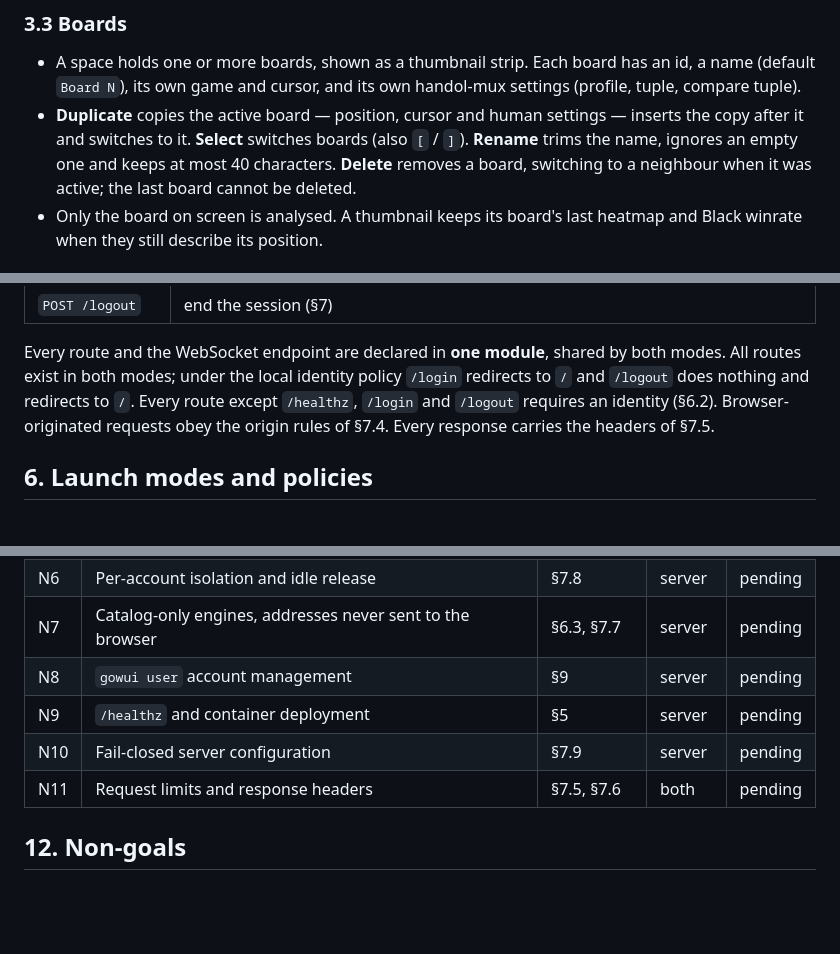
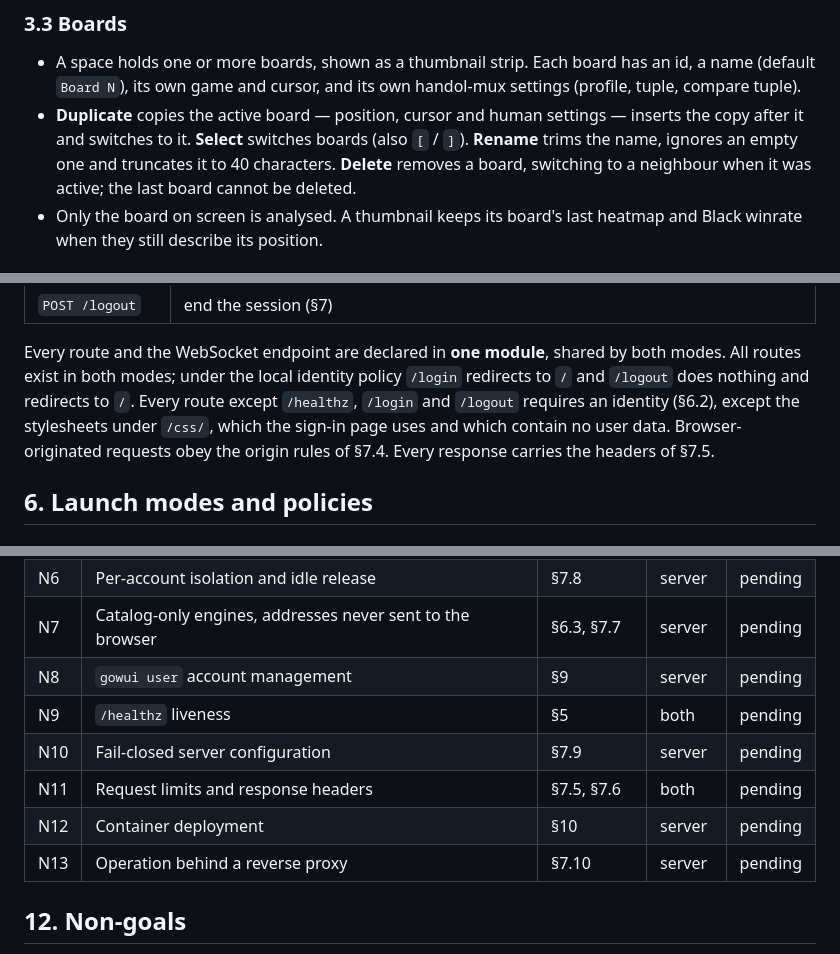
Before and after one commit to ilgyu-yi/gowui, a Markdown page: SPEC.md, 3 parts joined by grey strips. Drawn GitHub-style; blank space fills up the shorter version.

```diff
--- a/SPEC.md
+++ b/SPEC.md
@@ -275,7 +276,7 @@ all of them — the way a desktop GUI shows one window.
   compare tuple).
 - **Duplicate** copies the active board — position, cursor and human settings — inserts the copy
   after it and switches to it. **Select** switches boards (also `[` / `]`). **Rename** trims the
-  name, ignores an empty one and keeps at most 40 characters. **Delete** removes a board, switching
+  name, ignores an empty one and truncates it to 40 characters. **Delete** removes a board, switching
   to a neighbour when it was active; the last board cannot be deleted.
 - Only the board on screen is analysed. A thumbnail keeps its board's last heatmap and Black
   winrate when they still describe its position.
@@ -356,7 +357,8 @@ an unknown `type` gets an `error`; one failing command never closes the socket.
 Every route and the WebSocket endpoint are declared in **one module**, shared by both modes. All
 routes exist in both modes; under the local identity policy `/login` redirects to `/` and `/logout`
 does nothing and redirects to `/`. Every route except `/healthz`, `/login` and `/logout` requires an
-identity (§6.2). Browser-originated requests obey the origin rules of §7.4. Every response carries
+identity (§6.2), except the stylesheets under `/css/`, which the sign-in page uses and which
+contain no user data. Browser-originated requests obey the origin rules of §7.4. Every response carries
 the headers of §7.5.
 
 ## 6. Launch modes and policies
@@ -622,9 +637,11 @@ issue that builds it lands.
 | N6 | Per-account isolation and idle release | §7.8 | server | pending |
 | N7 | Catalog-only engines, addresses never sent to the browser | §6.3, §7.7 | server | pending |
 | N8 | `gowui user` account management | §9 | server | pending |
-| N9 | `/healthz` and container deployment | §5 | server | pending |
+| N9 | `/healthz` liveness | §5 | both | pending |
 | N10 | Fail-closed server configuration | §7.9 | server | pending |
 | N11 | Request limits and response headers | §7.5, §7.6 | both | pending |
+| N12 | Container deployment | §10 | server | pending |
+| N13 | Operation behind a reverse proxy | §7.10 | server | pending |
 
 ## 12. Non-goals
 
```
Also changed, not shown: other parts of SPEC.md (+75 -61 lines).
